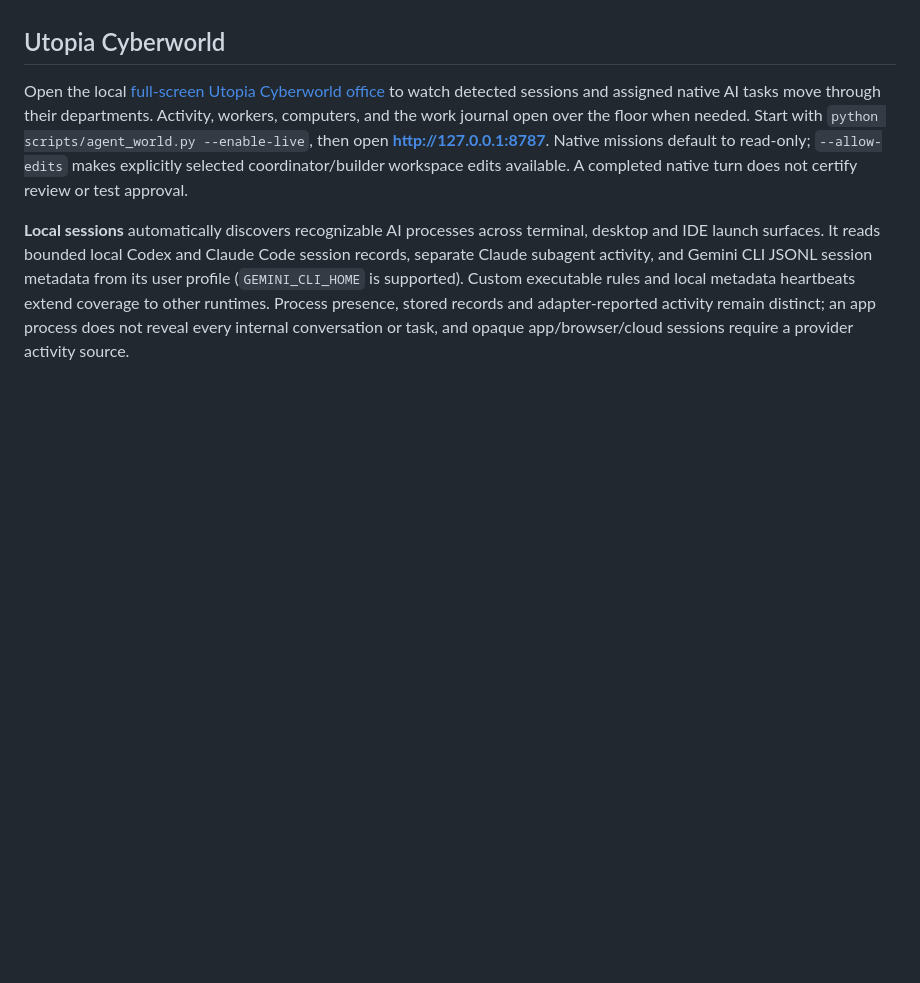
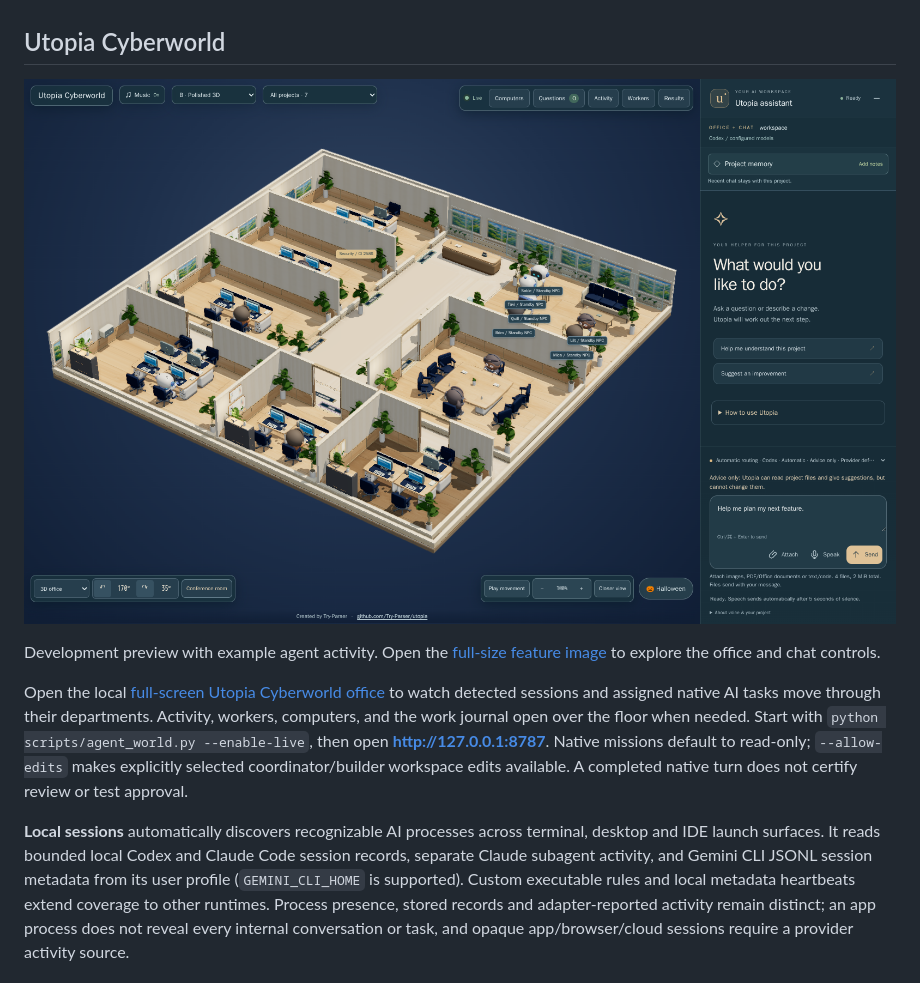
Before and after one commit to Try-Parser/utopia, a Markdown page: README.md, the part around the change. Drawn GitHub-style; pictures changed too: docs/utopia-feature.png (added); blank space fills up the shorter version.

Commit message:
docs: add Utopia office feature image to README

```diff
--- a/README.md
+++ b/README.md
@@ -15,6 +15,10 @@ Open the [full autonomous pipeline PNG](docs/autonomous-development-flow.png) or
 Context loads only when needed. One QA owner coordinates affected checks; small substantive changes keep three independent review lenses with focused scope. Every required check must pass; failures, missing checks or reviews and required skips block delivery. Blockers become one repair brief, with at most two automatic fix rounds before diagnosis and replanning. Delivery stops at the authorized local or remote target.
 
 ## Utopia Cyberworld
+
+![Utopia Cyberworld: a 3D AI office with agent departments and a docked chat panel for project memory, attachments and voice input](docs/utopia-feature.png)
+
+Development preview with example agent activity. Open the [full-size feature image](docs/utopia-feature.png) to explore the office and chat controls.
 
 Open the local [full-screen Utopia Cyberworld office](docs/agent-world.md) to watch detected sessions and assigned native AI tasks move through their departments. Activity, workers, computers, and the work journal open over the floor when needed. Start with `python scripts/agent_world.py --enable-live`, then open **http://127.0.0.1:8787**. Native missions default to read-only; `--allow-edits` makes explicitly selected coordinator/builder workspace edits available. A completed native turn does not certify review or test approval.
 
```
